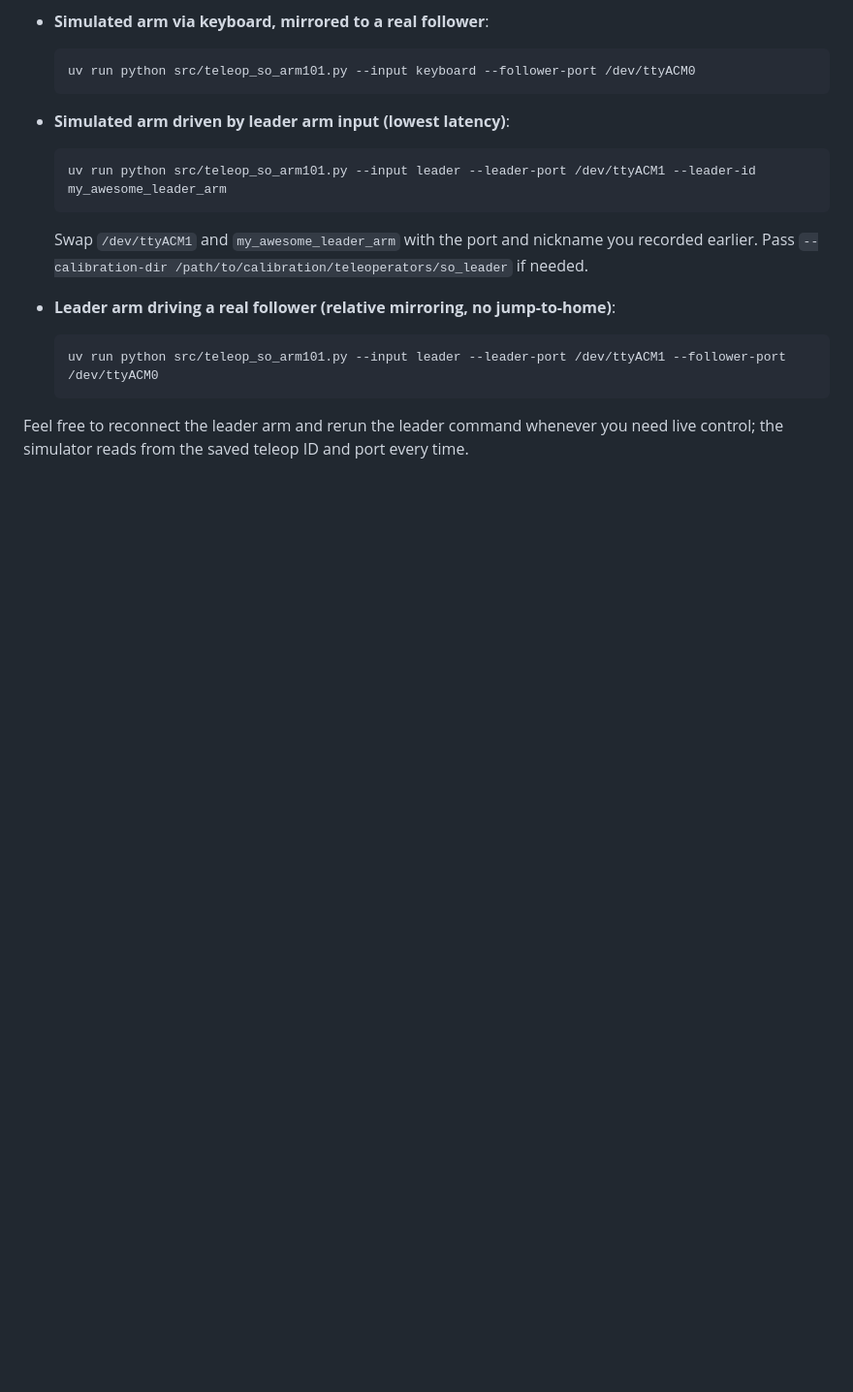
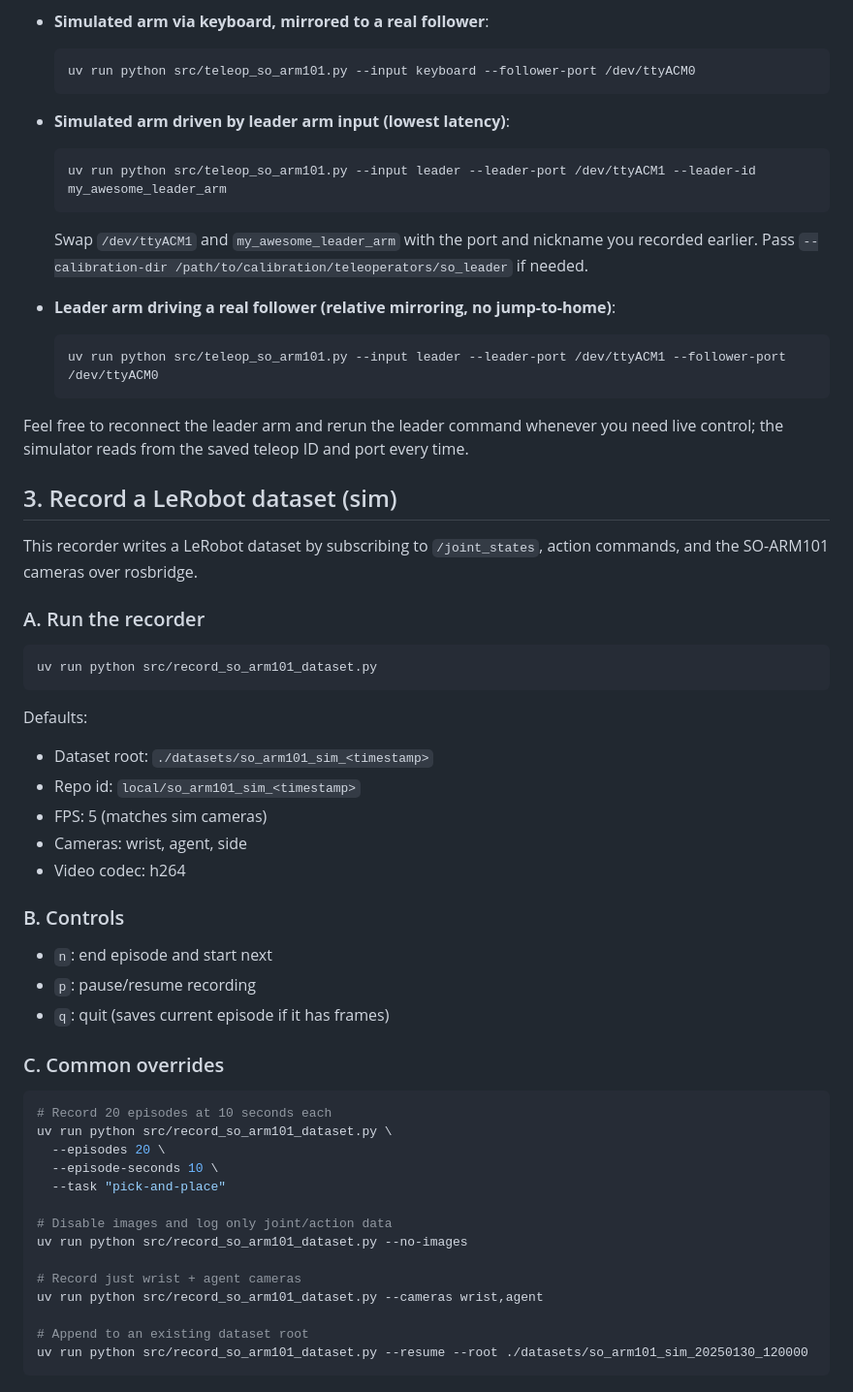
Before and after one commit to TensorFleet/vscode-tensorfleet, a Markdown page: resources/robotic-project-templates/so101-arm_quickstart.md, the part around the change. Shown at 97% size. Rendered like a GitHub page; blank space fills up the shorter version.

Commit message:
WIP dataset

````diff
--- a/resources/robotic-project-templates/so101-arm_quickstart.md
+++ b/resources/robotic-project-templates/so101-arm_quickstart.md
@@ -131,3 +131,45 @@ Pick the script that matches your desired input:
   ```
 
 Feel free to reconnect the leader arm and rerun the leader command whenever you need live control; the simulator reads from the saved teleop ID and port every time.
+
+## 3. Record a LeRobot dataset (sim)
+
+This recorder writes a LeRobot dataset by subscribing to `/joint_states`, action commands, and the SO-ARM101 cameras over rosbridge.
+
+### A. Run the recorder
+
+```bash
+uv run python src/record_so_arm101_dataset.py
+```
+
+Defaults:
+- Dataset root: `./datasets/so_arm101_sim_<timestamp>`
+- Repo id: `local/so_arm101_sim_<timestamp>`
+- FPS: 5 (matches sim cameras)
+- Cameras: wrist, agent, side
+- Video codec: h264
+
+### B. Controls
+
+- `n`: end episode and start next
+- `p`: pause/resume recording
+- `q`: quit (saves current episode if it has frames)
+
+### C. Common overrides
+
+```bash
+# Record 20 episodes at 10 seconds each
+uv run python src/record_so_arm101_dataset.py \
+  --episodes 20 \
+  --episode-seconds 10 \
+  --task "pick-and-place"
+
+# Disable images and log only joint/action data
+uv run python src/record_so_arm101_dataset.py --no-images
+
+# Record just wrist + agent cameras
+uv run python src/record_so_arm101_dataset.py --cameras wrist,agent
+
+# Append to an existing dataset root
+uv run python src/record_so_arm101_dataset.py --resume --root ./datasets/so_arm101_sim_20250130_120000
+```
````
